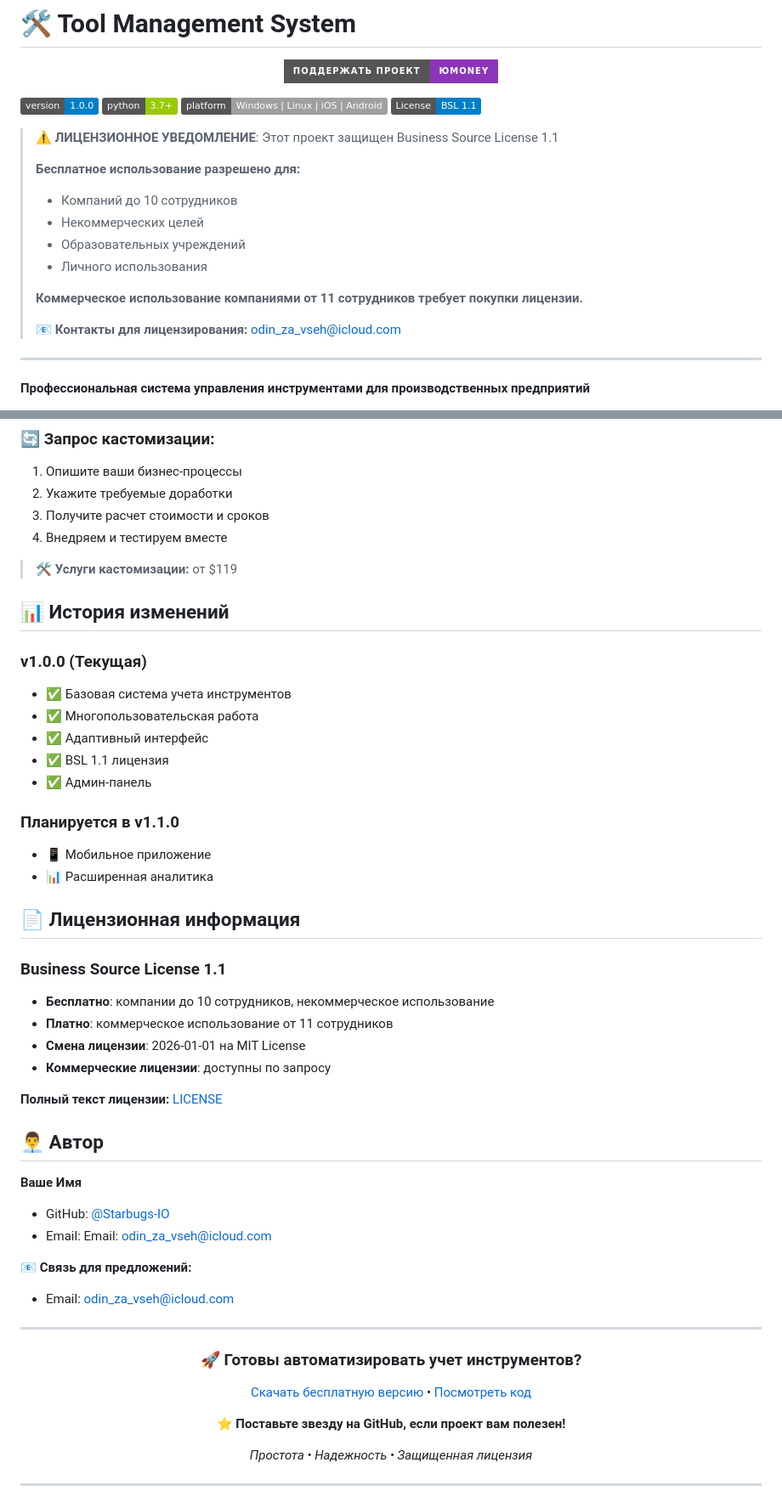
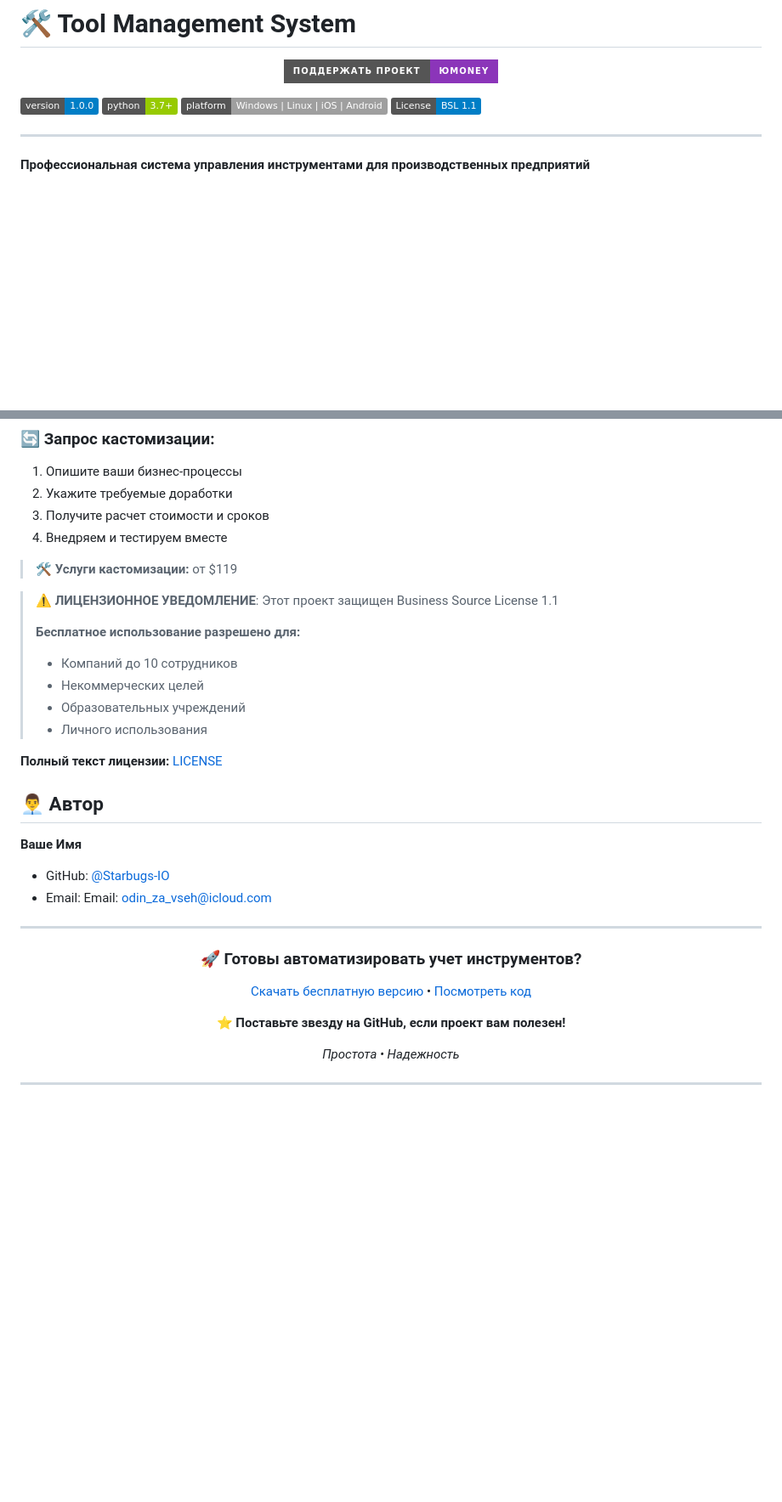
Before and after one commit to StarBugs-IO/tool-management-system, a Markdown page: README.md, 2 parts joined by grey strips. Shown: that part at 85% size. Rendered like a GitHub page; badges without logos; blank space fills up the shorter version.

Commit message:
Update README.md
edit README

```diff
--- a/README.md
+++ b/README.md
@@ -11,18 +11,6 @@
 ![Python](https://img.shields.io/badge/python-3.7%2B-green)
 ![Platform](https://img.shields.io/badge/platform-Windows%20%7C%20Linux%20%7C%20iOS%20%7C%20Android-lightgrey)
 ![License](https://img.shields.io/badge/License-BSL_1.1-blue.svg)
-
-> ⚠️ **ЛИЦЕНЗИОННОЕ УВЕДОМЛЕНИЕ**: Этот проект защищен Business Source License 1.1
->
-> **Бесплатное использование разрешено для:**
-> - Компаний до 10 сотрудников
-> - Некоммерческих целей
-> - Образовательных учреждений
-> - Личного использования
->
-> **Коммерческое использование компаниями от 11 сотрудников требует покупки лицензии.**
->
-> 📧 **Контакты для лицензирования:** odin_za_vseh@icloud.com
 
 ---
 
@@ -246,27 +234,15 @@ tool-management-system/
 
 > 🛠 **Услуги кастомизации:** от $119
 
-## 📊 История изменений
 
-### v1.0.0 (Текущая)
-- ✅ Базовая система учета инструментов
-- ✅ Многопользовательская работа
-- ✅ Адаптивный интерфейс
-- ✅ BSL 1.1 лицензия
-- ✅ Админ-панель
+> ⚠️ **ЛИЦЕНЗИОННОЕ УВЕДОМЛЕНИЕ**: Этот проект защищен Business Source License 1.1
+>
+> **Бесплатное использование разрешено для:**
+> - Компаний до 10 сотрудников
+> - Некоммерческих целей
+> - Образовательных учреждений
+> - Личного использования
 
-### Планируется в v1.1.0
-- 📱 Мобильное приложение
-- 📊 Расширенная аналитика
-
-
-## 📄 Лицензионная информация
-
-### Business Source License 1.1
-- **Бесплатно**: компании до 10 сотрудников, некоммерческое использование
-- **Платно**: коммерческое использование от 11 сотрудников
-- **Смена лицензии**: 2026-01-01 на MIT License
-- **Коммерческие лицензии**: доступны по запросу
 
 **Полный текст лицензии:** [LICENSE](LICENSE)
 
@@ -275,12 +251,6 @@ tool-management-system/
 **Ваше Имя**
 - GitHub: [@Starbugs-IO](https://github.com/StarBugs-IO)
 - Email: Email: odin_za_vseh@icloud.com
-
-
-
-**📧 Связь для предложений:**
-- Email: odin_za_vseh@icloud.com
-
 
 ---
 
@@ -293,7 +263,7 @@ tool-management-system/
 
 **⭐ Поставьте звезду на GitHub, если проект вам полезен!**
 
-*Простота • Надежность • Защищенная лицензия*
+*Простота • Надежность*
 
 </div>
 
```
